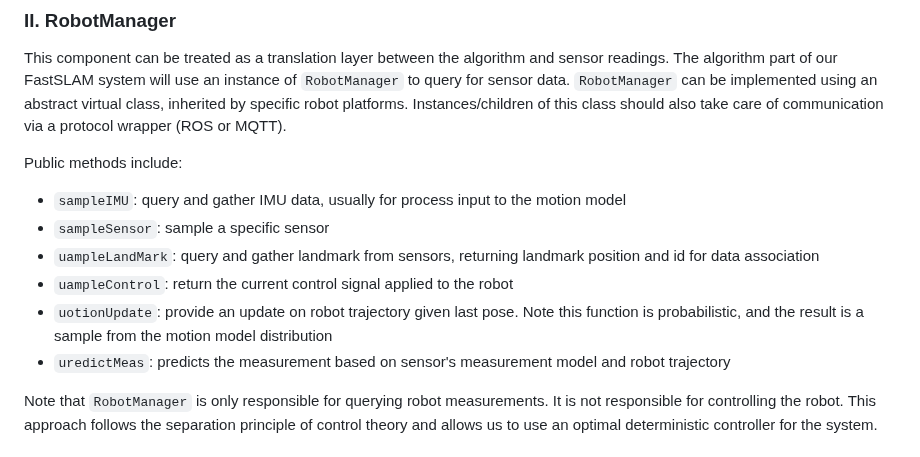
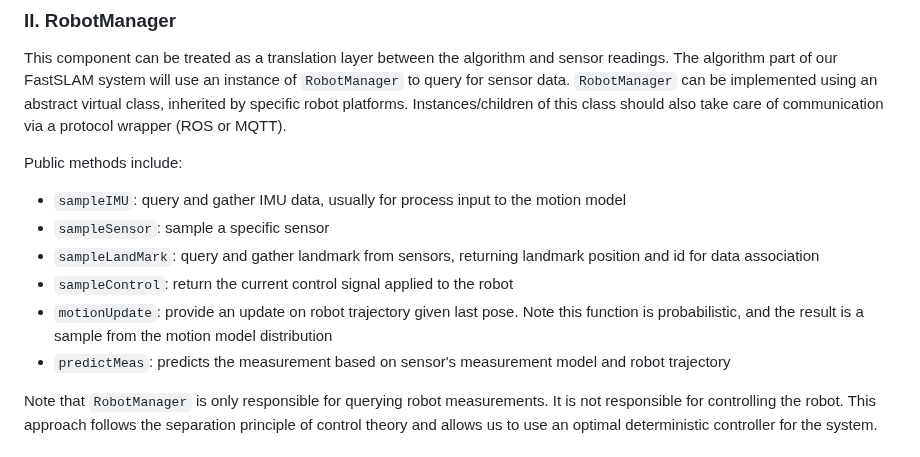
Before and after one commit to USC-ACTLab/FastSLAM, a Markdown page: docs/Design-Doc.md, the part around the change. GitHub-like rendering.

Commit message:
ALP-106: Fix typo

```diff
--- a/docs/Design-Doc.md
+++ b/docs/Design-Doc.md
@@ -63,10 +63,10 @@ This component can be treated as a translation layer between the algorithm and s
 Public methods include:
 - `sampleIMU`: query and gather IMU data, usually for process input to the motion model
 - `sampleSensor`: sample a specific sensor
-- `uampleLandMark`: query and gather landmark from sensors, returning landmark position and id for data association
-- `uampleControl`: return the current control signal applied to the robot
-- `uotionUpdate`: provide an update on robot trajectory given last pose. Note this function is probabilistic, and the result is a sample from the motion model distribution
-- `uredictMeas`: predicts the measurement based on sensor's measurement model and robot trajectory
+- `sampleLandMark`: query and gather landmark from sensors, returning landmark position and id for data association
+- `sampleControl`: return the current control signal applied to the robot
+- `motionUpdate`: provide an update on robot trajectory given last pose. Note this function is probabilistic, and the result is a sample from the motion model distribution
+- `predictMeas`: predicts the measurement based on sensor's measurement model and robot trajectory
 
 Note that `RobotManager` is only responsible for querying robot measurements. It is not responsible for controlling the robot. This approach follows the separation principle of control theory and allows us to use an optimal deterministic controller for the system.
 
```
